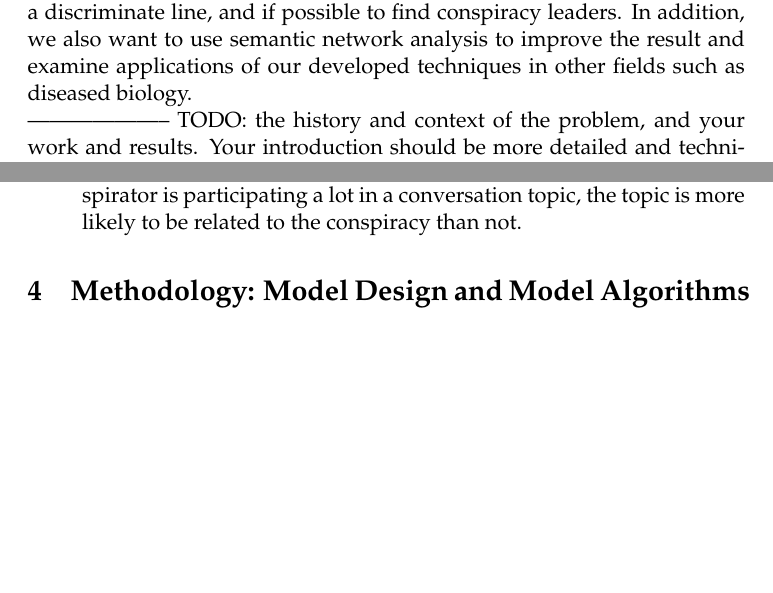
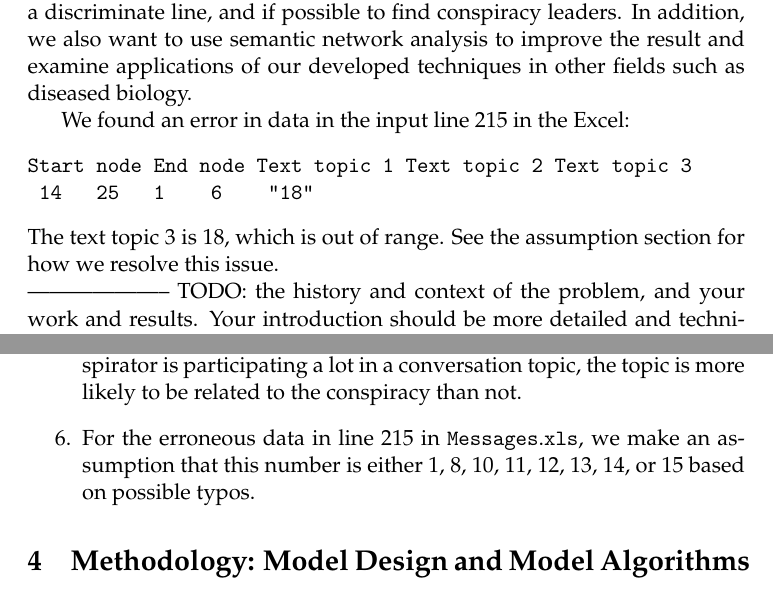
Before and after one commit to tummykung/ICM, a LaTeX document (paper/main_paper.tex): two parts of pages 4 and 5 of 10, joined at a grey line, cut so that both start at the same text, the shorter picture padded with empty space. Compiled offline with pdfLaTeX.

Commit message:
update 12:18am 2/12

```diff
--- a/paper/main_paper.tex
+++ b/paper/main_paper.tex
@@ -183,6 +183,14 @@ network analysis to improve the result and examine applications of
 our developed techniques in other fields such as diseased biology.
 
 
+We found an error in data in the input line 215 in the Excel:
+\begin{verbatim}
+Start node	End node	Text topic 1	Text topic 2	Text topic 3
+	14			25			1				6				"18"
+\end{verbatim}
+The text topic 3 is 18, which is out of range.
+See the assumption section for how we resolve this issue.
+
 \noindent -------------------- TODO:
 the history and context of the problem,
 and your work and results.  Your introduction should be more detailed
@@ -225,6 +233,10 @@ conspiratorial topics to non-conspirators.
 \item Assume that conspirators are more likely to be discussing topics that relate to the conspiracy than anyone else.
 Therefore if a know conspirator is participating a lot in a conversation topic,
 the topic is more likely to be related to the conspiracy than not.
+
+\item For the erroneous data in line 215 in $\mathtt{Messages.xls}$,
+we make an assumption that this number is either 1, 8, 10, 11, 12, 13, 14, or 15
+based on possible typos.
 \end{enumerate}
 \section{Methodology: Model Design and Model Algorithms}
 [TODO: JUSTIFY EACH STEP]
```
